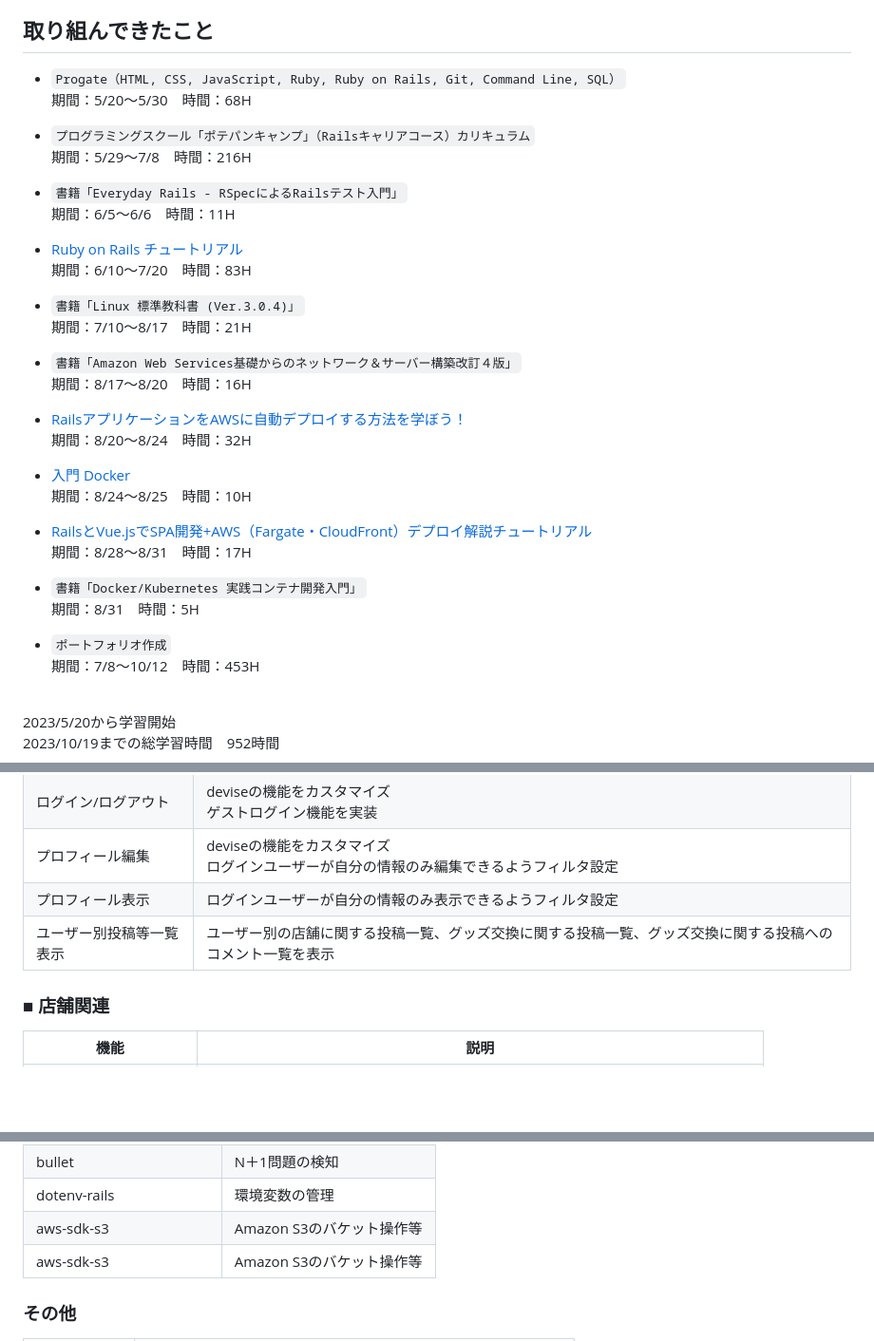
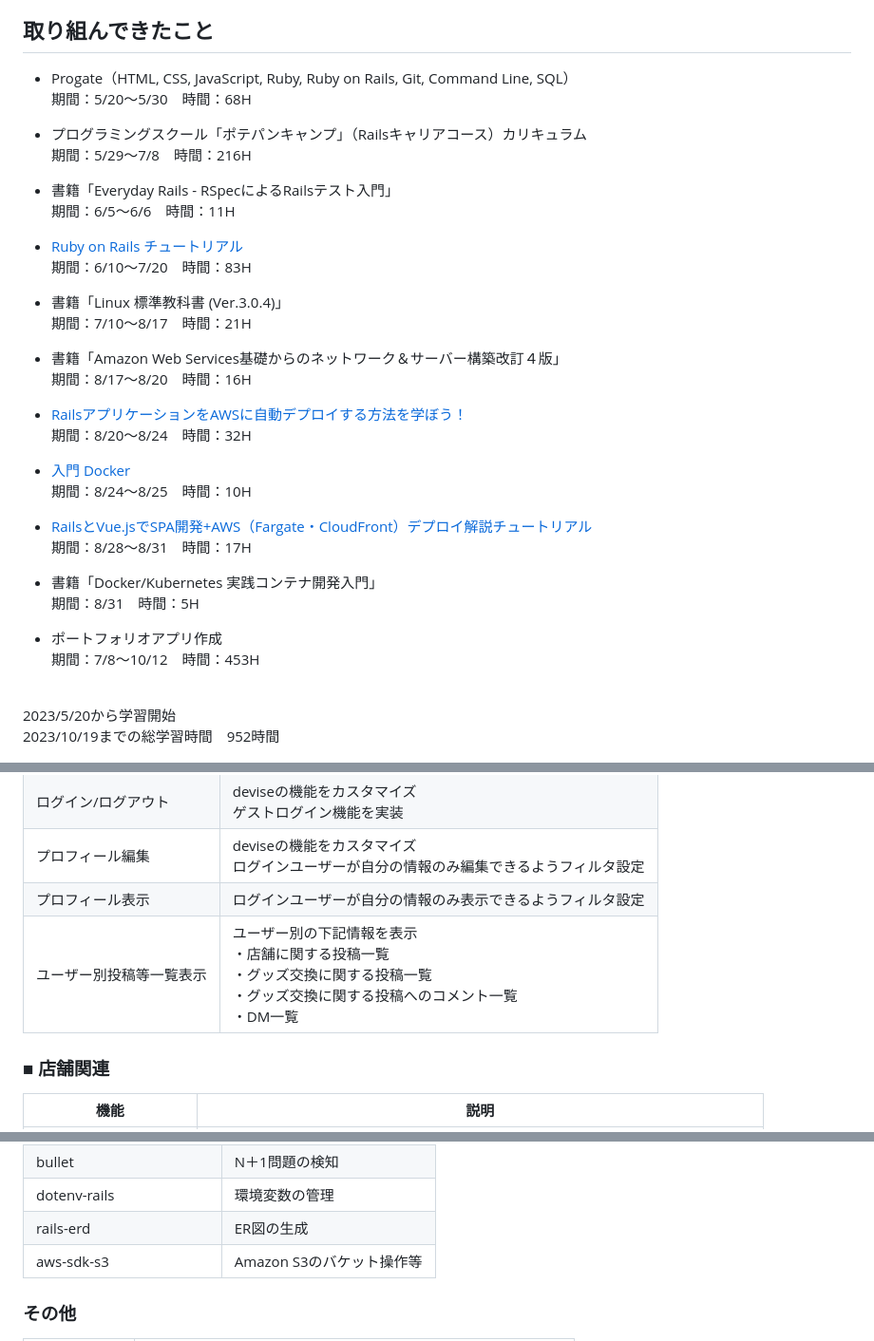
Before and after one commit to nakaty2023/lookfor1, a Markdown page: README.md, 3 parts joined by grey strips. Shown: that part at 95% size. GitHub-like rendering; blank space fills up the shorter version.

Commit message:
gemに関する記載の修正等

```diff
--- a/README.md
+++ b/README.md
@@ -40,22 +40,22 @@ Webエンジニアとして働き、スキルを磨くことで、多くの人
 - AWS
 
 ## 取り組んできたこと
-- `Progate（HTML, CSS, JavaScript, Ruby, Ruby on Rails, Git, Command Line, SQL）`\
+- Progate（HTML, CSS, JavaScript, Ruby, Ruby on Rails, Git, Command Line, SQL）\
 期間：5/20〜5/30　時間：68H
 
-- `プログラミングスクール「ポテパンキャンプ」（Railsキャリアコース）カリキュラム`\
+- プログラミングスクール「ポテパンキャンプ」（Railsキャリアコース）カリキュラム\
 期間：5/29〜7/8　時間：216H
 
-- `書籍「Everyday Rails - RSpecによるRailsテスト入門」`\
+- 書籍「Everyday Rails - RSpecによるRailsテスト入門」\
 期間：6/5〜6/6　時間：11H
 
 - [Ruby on Rails チュートリアル](https://railstutorial.jp/)\
 期間：6/10〜7/20　時間：83H
 
-- `書籍「Linux 標準教科書 (Ver.3.0.4)」`\
+- 書籍「Linux 標準教科書 (Ver.3.0.4)」\
 期間：7/10〜8/17　時間：21H
 
-- `書籍「Amazon Web Services基礎からのネットワーク＆サーバー構築改訂４版」`\
+- 書籍「Amazon Web Services基礎からのネットワーク＆サーバー構築改訂４版」\
 期間：8/17〜8/20　時間：16H
 
 - [RailsアプリケーションをAWSに自動デプロイする方法を学ぼう！](https://www.techpit.jp/courses/200)\
@@ -67,10 +67,10 @@ Webエンジニアとして働き、スキルを磨くことで、多くの人
 - [RailsとVue.jsでSPA開発+AWS（Fargate・CloudFront）デプロイ解説チュートリアル](https://zenn.dev/prune/books/c571868574af90)\
 期間：8/28〜8/31　時間：17H
 
-- `書籍「Docker/Kubernetes 実践コンテナ開発入門」`\
+- 書籍「Docker/Kubernetes 実践コンテナ開発入門」\
 期間：8/31　時間：5H
 
-- `ポートフォリオ作成`\
+- ポートフォリオアプリ作成\
 期間：7/8〜10/12　時間：453H
 
 <br>
@@ -116,7 +116,7 @@ https://lookfor1.site
 |  ログイン/ログアウト |  deviseの機能をカスタマイズ<br>ゲストログイン機能を実装  |
 |  プロフィール編集 |  deviseの機能をカスタマイズ<br>ログインユーザーが自分の情報のみ編集できるようフィルタ設定  |
 |  プロフィール表示 |  ログインユーザーが自分の情報のみ表示できるようフィルタ設定  |
-|  ユーザー別投稿等一覧表示 | ユーザー別の店舗に関する投稿一覧、グッズ交換に関する投稿一覧、グッズ交換に関する投稿へのコメント一覧を表示 |
+|  ユーザー別投稿等一覧表示 | ユーザー別の下記情報を表示<br>・店舗に関する投稿一覧<br>・グッズ交換に関する投稿一覧<br>・グッズ交換に関する投稿へのコメント一覧<br>・DM一覧 |
 
 ### ■ 店舗関連
 |  機能  |  説明  |
@@ -194,7 +194,7 @@ https://lookfor1.site
 |  rubocop  |  コード解析・修正  |
 |  bullet  |  N＋1問題の検知  |
 |  dotenv-rails  |  環境変数の管理 |
-|  aws-sdk-s3  |  Amazon S3のバケット操作等  |
+|  rails-erd  |  ER図の生成 |
 |  aws-sdk-s3  |  Amazon S3のバケット操作等  |
 
 
```
Also changed, not shown: other parts of README.md (+1 -1 lines).
